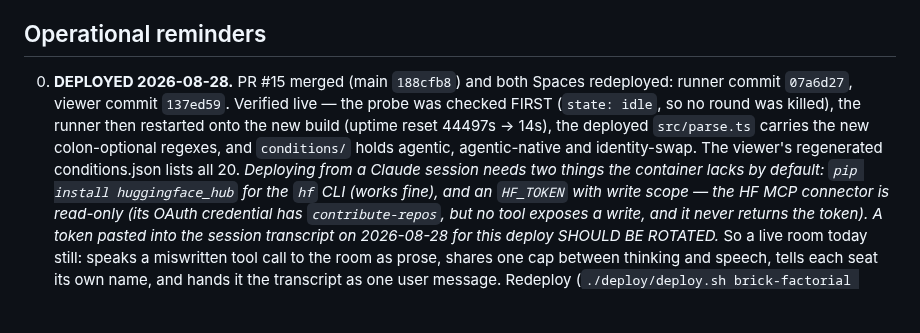
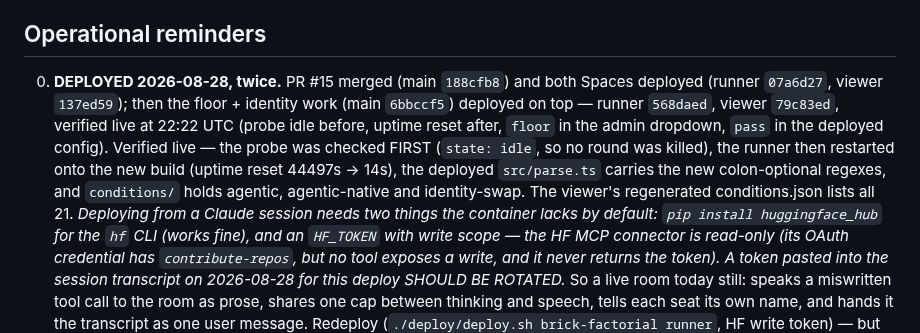
Before and after one commit to kaiser-factorial/the-room, a Markdown page: HANDOFF.md, the part around the change. Rendered like a GitHub page; blank space fills up the shorter version.

Commit message:
Handoff: record the second 2026-08-28 deploy (runner 568daed, viewer 79c83ed)
Co-Authored-By: Claude Opus 5 <noreply@anthropic.com>
Claude-Session: https://claude.ai/code/session_01B3wG5kPkZCcK1TqZSk6TpU

```diff
--- a/HANDOFF.md
+++ b/HANDOFF.md
@@ -293,14 +293,18 @@ so an old session can be reproduced exactly, but the control moved.
 
 ## Operational reminders
 
-0. **DEPLOYED 2026-08-28.** PR #15 merged (main `188cfb8`) and both Spaces
-   redeployed: runner commit `07a6d27`, viewer commit `137ed59`. Verified
+0. **DEPLOYED 2026-08-28, twice.** PR #15 merged (main `188cfb8`) and both
+   Spaces deployed (runner `07a6d27`, viewer `137ed59`); then the floor +
+   identity work (main `6bbccf5`) deployed on top — runner `568daed`,
+   viewer `79c83ed`, verified live at 22:22 UTC (probe idle before, uptime
+   reset after, `floor` in the admin dropdown, `pass` in the deployed
+   config). Verified
    live — the probe was checked FIRST (`state: idle`, so no round was
    killed), the runner then restarted onto the new build (uptime reset
    44497s → 14s), the deployed `src/parse.ts` carries the new
    colon-optional regexes, and `conditions/` holds agentic,
    agentic-native and identity-swap. The viewer's regenerated
-   conditions.json lists all 20.
+   conditions.json lists all 21.
    *Deploying from a Claude session needs two things the container lacks
    by default: `pip install huggingface_hub` for the `hf` CLI (works
    fine), and an `HF_TOKEN` with write scope — the HF MCP connector is
```
